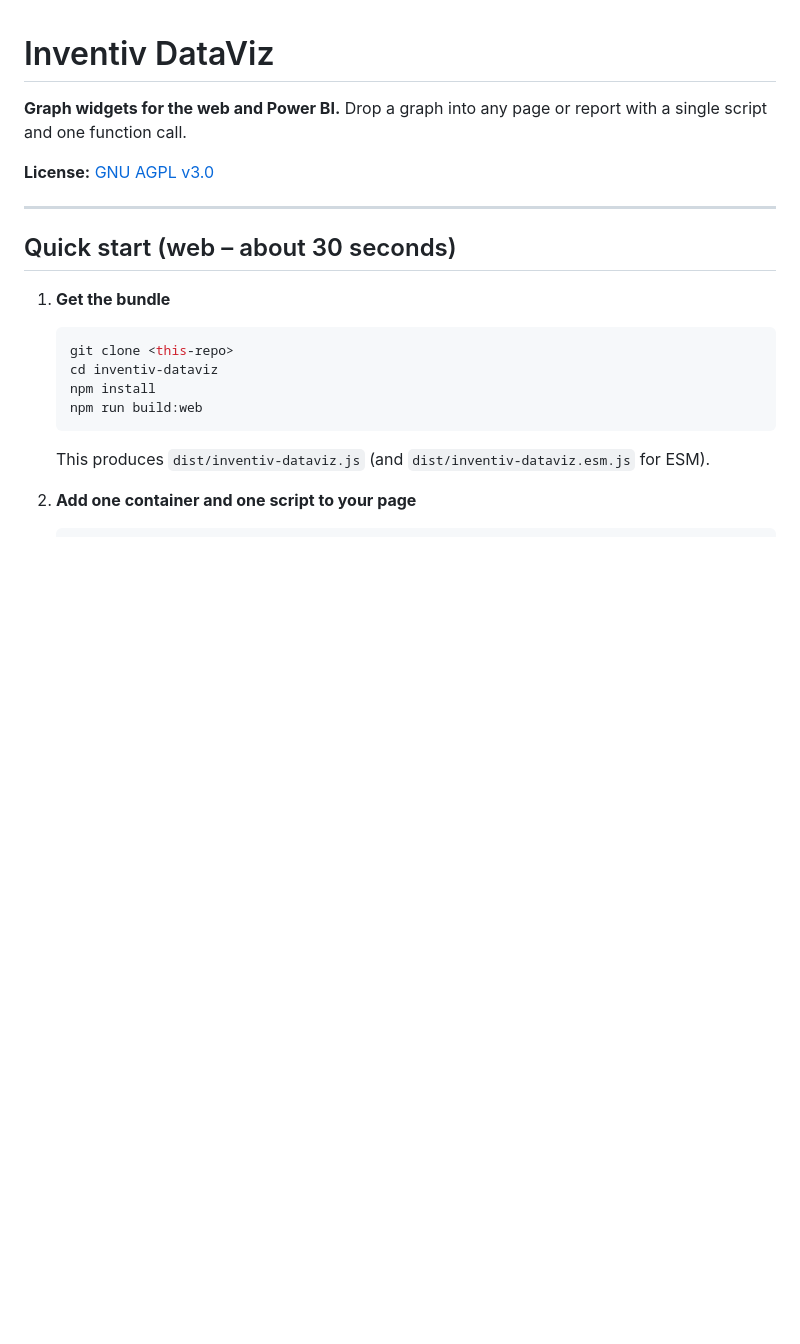
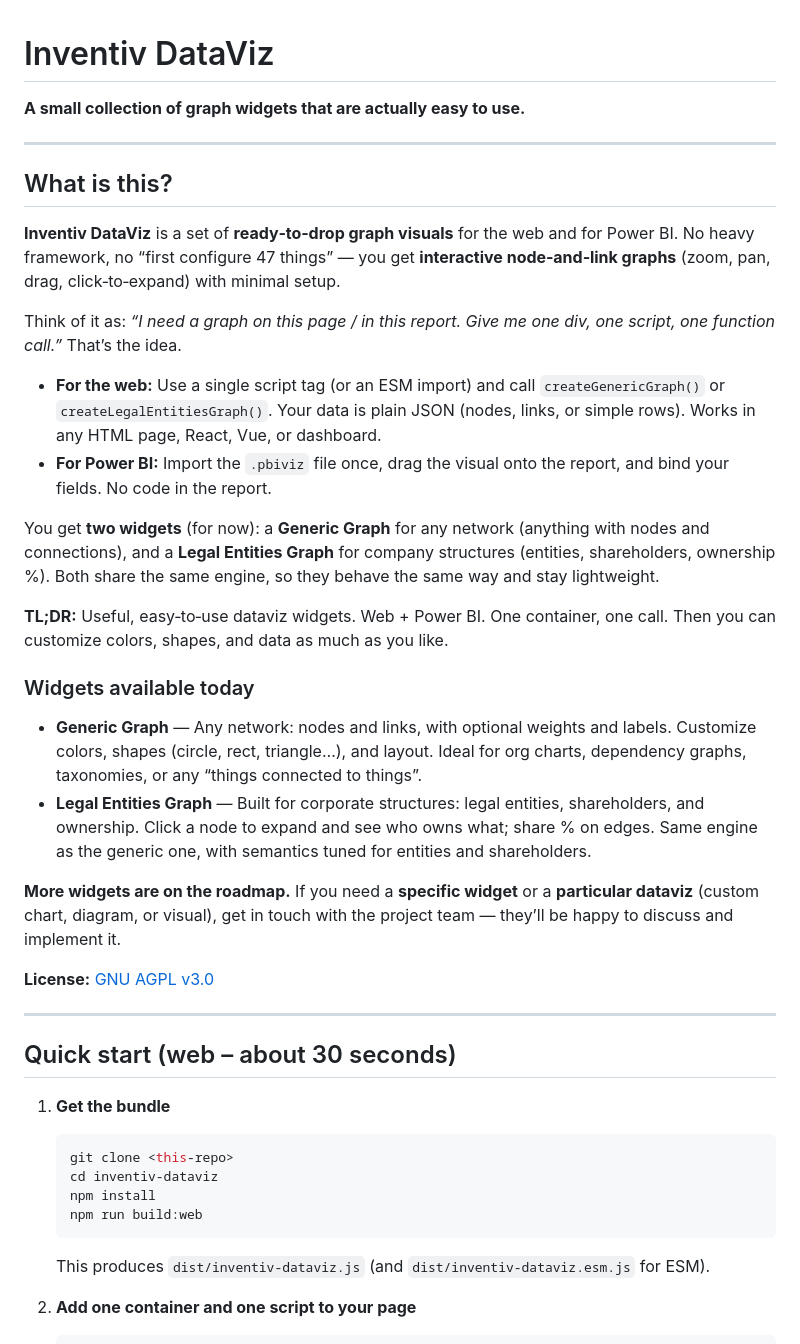
Before and after one commit to smramdani/inventiv-dataviz, a Markdown page: README.md, the part around the change. GitHub-like rendering; blank space fills up the shorter version.

Commit message:
docs: clearer README intro, widgets overview, and contact invite
- Add 'What is this?' section: plain-language project presentation
- Short description of Generic Graph and Legal Entities Graph widgets
- Note that more widgets are planned; invite users to contact team for custom needs

Made-with: Cursor

```diff
--- a/README.md
+++ b/README.md
@@ -1,6 +1,28 @@
 # Inventiv DataViz
 
-**Graph widgets for the web and Power BI.** Drop a graph into any page or report with a single script and one function call.
+**A small collection of graph widgets that are actually easy to use.**
+
+---
+
+## What is this?
+
+**Inventiv DataViz** is a set of **ready‑to‑drop graph visuals** for the web and for Power BI. No heavy framework, no “first configure 47 things” — you get **interactive node‑and‑link graphs** (zoom, pan, drag, click‑to‑expand) with minimal setup.
+
+Think of it as: *“I need a graph on this page / in this report. Give me one div, one script, one function call.”* That’s the idea.
+
+- **For the web:** Use a single script tag (or an ESM import) and call `createGenericGraph()` or `createLegalEntitiesGraph()`. Your data is plain JSON (nodes, links, or simple rows). Works in any HTML page, React, Vue, or dashboard.
+- **For Power BI:** Import the `.pbiviz` file once, drag the visual onto the report, and bind your fields. No code in the report.
+
+You get **two widgets** (for now): a **Generic Graph** for any network (anything with nodes and connections), and a **Legal Entities Graph** for company structures (entities, shareholders, ownership %). Both share the same engine, so they behave the same way and stay lightweight.
+
+**TL;DR:** Useful, easy‑to‑use dataviz widgets. Web + Power BI. One container, one call. Then you can customize colors, shapes, and data as much as you like.
+
+### Widgets available today
+
+- **Generic Graph** — Any network: nodes and links, with optional weights and labels. Customize colors, shapes (circle, rect, triangle…), and layout. Ideal for org charts, dependency graphs, taxonomies, or any “things connected to things”.
+- **Legal Entities Graph** — Built for corporate structures: legal entities, shareholders, and ownership. Click a node to expand and see who owns what; share % on edges. Same engine as the generic one, with semantics tuned for entities and shareholders.
+
+**More widgets are on the roadmap.** If you need a **specific widget** or a **particular dataviz** (custom chart, diagram, or visual), get in touch with the project team — they’ll be happy to discuss and implement it.
 
 **License:** [GNU AGPL v3.0](https://www.gnu.org/licenses/agpl-3.0.html)
 
```
